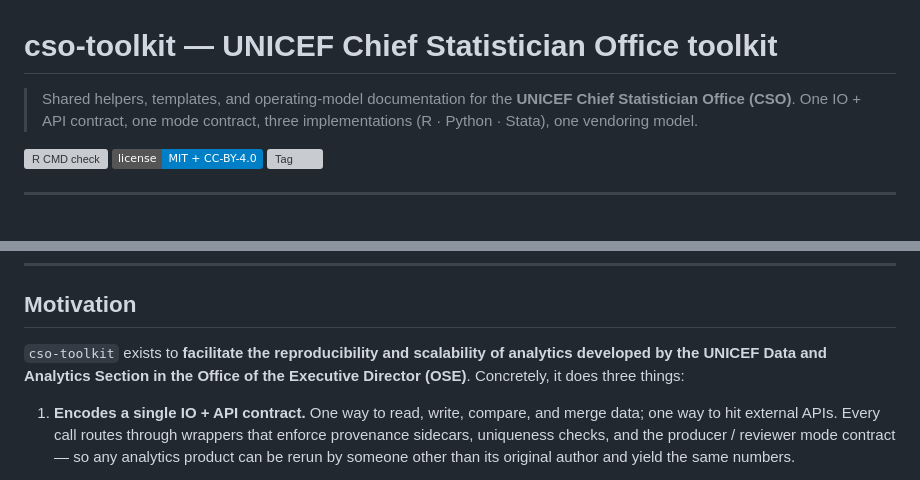
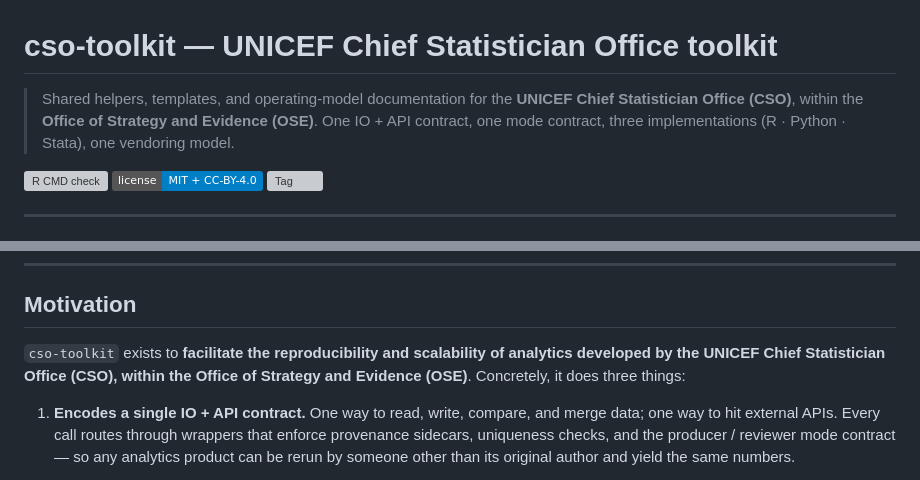
Before and after one commit to unicef-drp/cso-toolkit, a Markdown page: README.md, 2 parts joined by grey strips. GitHub-like rendering; badges without logos; grey boxes are pictures that could not be loaded.

Commit message:
docs(readme,news): correct OSE expansion + locate CSO within OSE
OSE is the Office of Strategy and Evidence, not the Office of the
Executive Director. Two occurrences corrected:

- README.md motivation block (current text).
- NEWS.md v0.2.0 historical entry (retroactive fact-check; the v0.2.0
  release notes described the original rebrand, so the wrong expansion
  has been live since the toolkit was rebranded as the CSO toolkit).

Also surfaces the parent-unit relationship in the README tagline and
motivation: the Chief Statistician Office (CSO) is a unit within the
Office of Strategy and Evidence (OSE). Previously the README framed
CSO as standalone.

The motivation sentence drops "UNICEF Data and Analytics Section" in
favour of "Chief Statistician Office (CSO)" so the title, tagline, and
motivation now agree on a single working-unit name.

No code change; doc-only.

```diff
--- a/README.md
+++ b/README.md
@@ -1,9 +1,10 @@
 # cso-toolkit — UNICEF Chief Statistician Office toolkit
 
 > Shared helpers, templates, and operating-model documentation for the
-> **UNICEF Chief Statistician Office (CSO)**. One IO + API contract,
-> one mode contract, three implementations (R · Python · Stata), one
-> vendoring model.
+> **UNICEF Chief Statistician Office (CSO)**, within the **Office of
+> Strategy and Evidence (OSE)**. One IO + API contract, one mode
+> contract, three implementations (R · Python · Stata), one vendoring
+> model.
 
 [![R CMD check](https://github.com/unicef-drp/cso-toolkit/actions/workflows/r-check.yml/badge.svg?branch=develop)](https://github.com/unicef-drp/cso-toolkit/actions/workflows/r-check.yml)
 [![License: MIT (code) + CC BY 4.0 (docs)](https://img.shields.io/badge/license-MIT%20%2B%20CC--BY--4.0-blue)](LICENSE)
@@ -44,9 +45,9 @@
 ## Motivation
 
 `cso-toolkit` exists to **facilitate the reproducibility and scalability
-of analytics developed by the UNICEF Data and Analytics Section in the
-Office of the Executive Director (OSE)**. Concretely, it does three
-things:
+of analytics developed by the UNICEF Chief Statistician Office (CSO),
+within the Office of Strategy and Evidence (OSE)**. Concretely, it does
+three things:
 
 1. **Encodes a single IO + API contract.** One way to read, write,
    compare, and merge data; one way to hit external APIs. Every call
```
Also changed, not shown: NEWS.md (+3 -2 lines).
